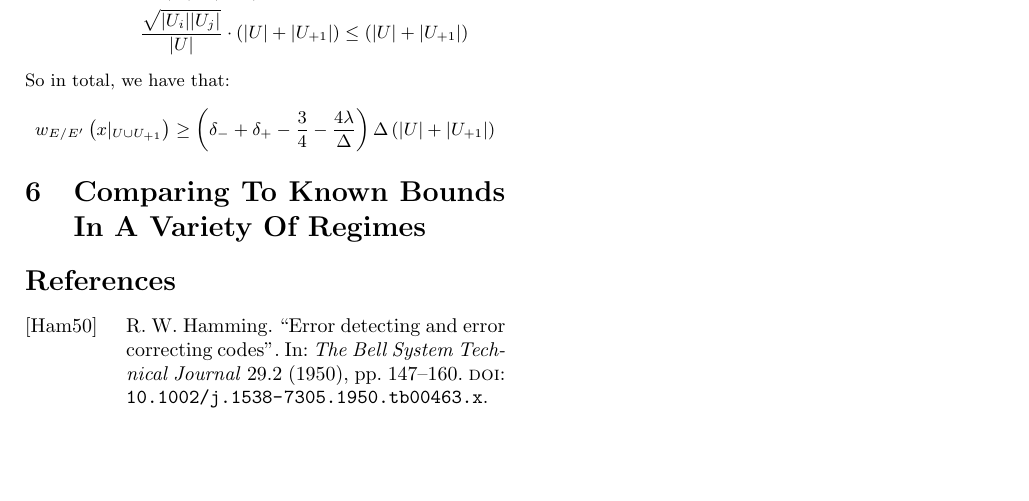
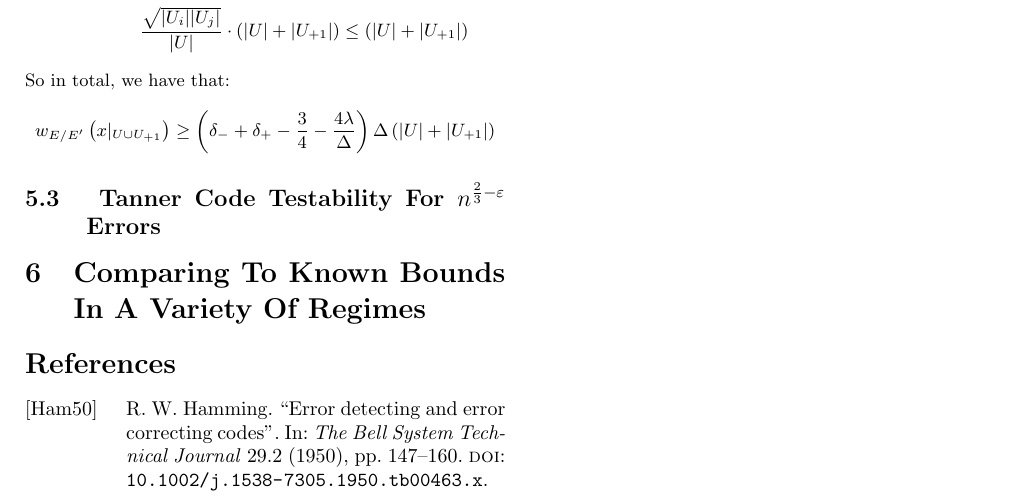
Before and after one commit to dudupo/Academic, a LaTeX document (projects/NLTES_project/ldpc_ltc.tex): part of page 5 of 5, cut so that both start at the same text, the shorter picture padded with empty space. The pictures show the PDF file projects/pdfs/ldpc_ltc.pdf that the author committed with the source.

Commit message:
compiling -Thu Oct 27 02:31:35 PM IDT 2022

```diff
--- a/projects/NLTES_project/ldpc_ltc.tex
+++ b/projects/NLTES_project/ldpc_ltc.tex
@@ -280,6 +280,7 @@ So in total, we have that:
     w_{E/E^{\prime}}\left( x|_{U\cup U_{+1}} \right) \ge   \left( \delta_{-}+\delta_{+} - \frac{3}{4} - \frac{4\lambda}{\Delta} \right)\Delta\left( |U|+|U_{+1}| \right)
   \end{split}
 \end{equation*}
+\subsection{ Tanner Code Testability For $n^{\frac{2}{3}-\varepsilon}$ Errors}
   \section{Comparing To Known Bounds In A Variety Of Regimes}
   \printbibliography
 \end{multicols*}
```
Also changed, not shown: projects/pdfs/ldpc_ltc.pdf.
